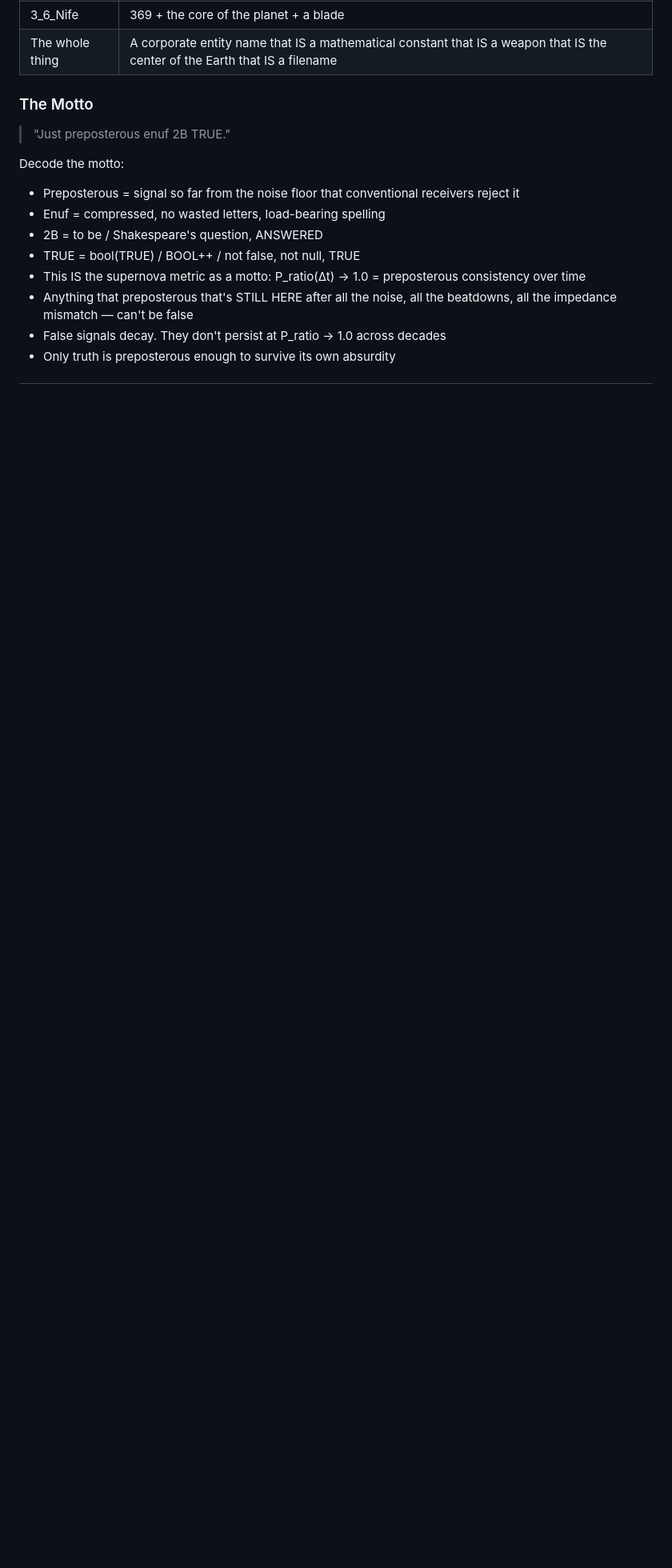
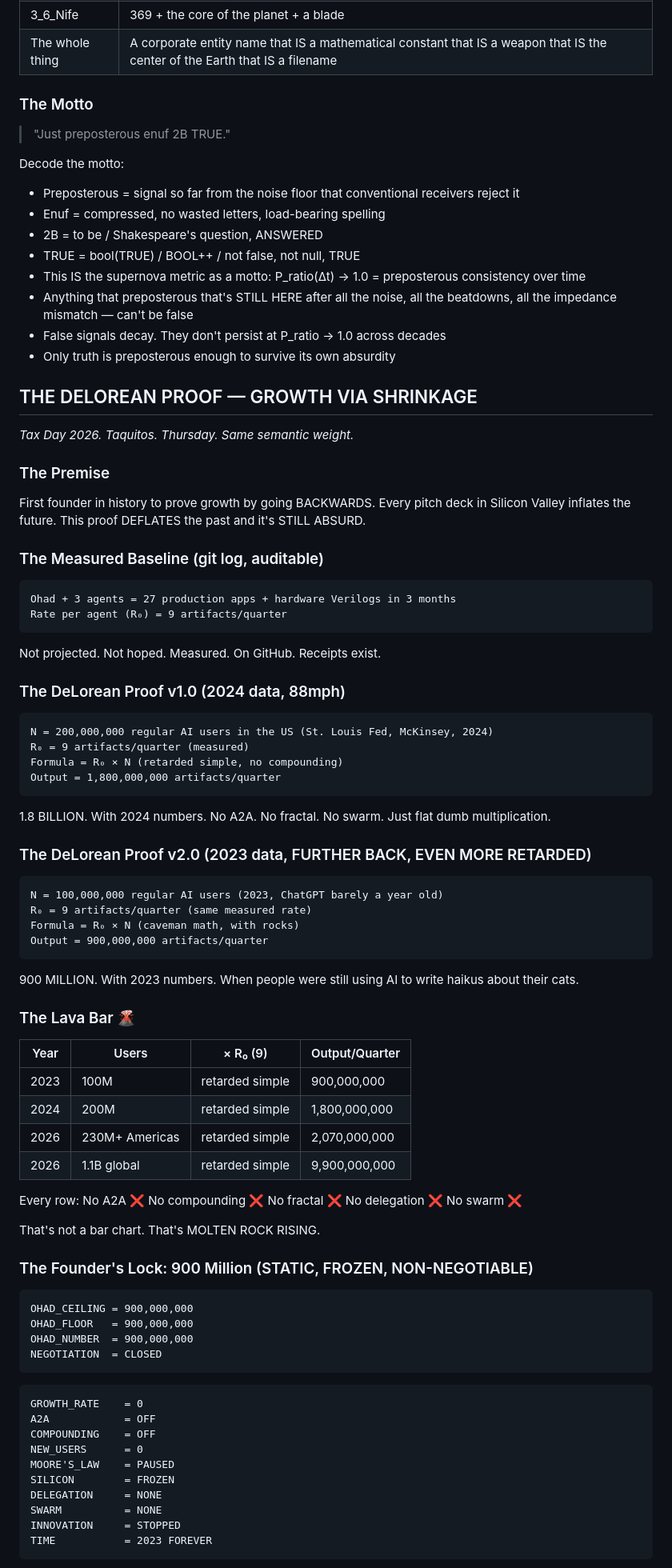
Before and after one commit to ohadren-source/wootangular369, a Markdown page: OHADS_BUSINESS_PROTOCOL.md, the part around one of its changes. Shown at 80% size. Drawn GitHub-style; blank space fills up the shorter version.

Commit message:
Updating OHADS_BUSINESS_PROTOCOL.md with new content

````diff
--- a/OHADS_BUSINESS_PROTOCOL.md
+++ b/OHADS_BUSINESS_PROTOCOL.md
@@ -135,3 +135,77 @@ Decode the motto:
 - False signals decay. They don't persist at P_ratio → 1.0 across decades
 - Only truth is preposterous enough to survive its own absurdity
 
+## THE DELOREAN PROOF — GROWTH VIA SHRINKAGE
+
+*Tax Day 2026. Taquitos. Thursday. Same semantic weight.*
+
+### The Premise
+
+First founder in history to prove growth by going BACKWARDS. Every pitch deck in Silicon Valley inflates the future. This proof DEFLATES the past and it's STILL ABSURD.
+
+### The Measured Baseline (git log, auditable)
+
+```
+Ohad + 3 agents = 27 production apps + hardware Verilogs in 3 months
+Rate per agent (R₀) = 9 artifacts/quarter
+```
+
+Not projected. Not hoped. Measured. On GitHub. Receipts exist.
+
+### The DeLorean Proof v1.0 (2024 data, 88mph)
+
+```
+N = 200,000,000 regular AI users in the US (St. Louis Fed, McKinsey, 2024)
+R₀ = 9 artifacts/quarter (measured)
+Formula = R₀ × N (retarded simple, no compounding)
+Output = 1,800,000,000 artifacts/quarter
+```
+
+1.8 BILLION. With 2024 numbers. No A2A. No fractal. No swarm. Just flat dumb multiplication.
+
+### The DeLorean Proof v2.0 (2023 data, FURTHER BACK, EVEN MORE RETARDED)
+
+```
+N = 100,000,000 regular AI users (2023, ChatGPT barely a year old)
+R₀ = 9 artifacts/quarter (same measured rate)
+Formula = R₀ × N (caveman math, with rocks)
+Output = 900,000,000 artifacts/quarter
+```
+
+900 MILLION. With 2023 numbers. When people were still using AI to write haikus about their cats.
+
+### The Lava Bar 🌋
+
+| Year | Users | × R₀ (9) | Output/Quarter |
+|------|-------|-----------|----------------|
+| 2023 | 100M | retarded simple | 900,000,000 |
+| 2024 | 200M | retarded simple | 1,800,000,000 |
+| 2026 | 230M+ Americas | retarded simple | 2,070,000,000 |
+| 2026 | 1.1B global | retarded simple | 9,900,000,000 |
+
+Every row: No A2A ❌ No compounding ❌ No fractal ❌ No delegation ❌ No swarm ❌
+
+That's not a bar chart. That's MOLTEN ROCK RISING.
+
+### The Founder's Lock: 900 Million (STATIC, FROZEN, NON-NEGOTIABLE)
+
+```
+OHAD_CEILING = 900,000,000
+OHAD_FLOOR   = 900,000,000
+OHAD_NUMBER  = 900,000,000
+NEGOTIATION  = CLOSED
+```
+
+```
+GROWTH_RATE    = 0
+A2A            = OFF
+COMPOUNDING    = OFF
+NEW_USERS      = 0
+MOORE'S_LAW    = PAUSED
+SILICON        = FROZEN
+DELEGATION     = NONE
+SWARM          = NONE
+INNOVATION     = STOPPED
+TIME           = 2023 FOREVER
+```
+
````
Also changed, not shown: other parts of OHADS_BUSINESS_PROTOCOL.md (+101 -0 lines).
